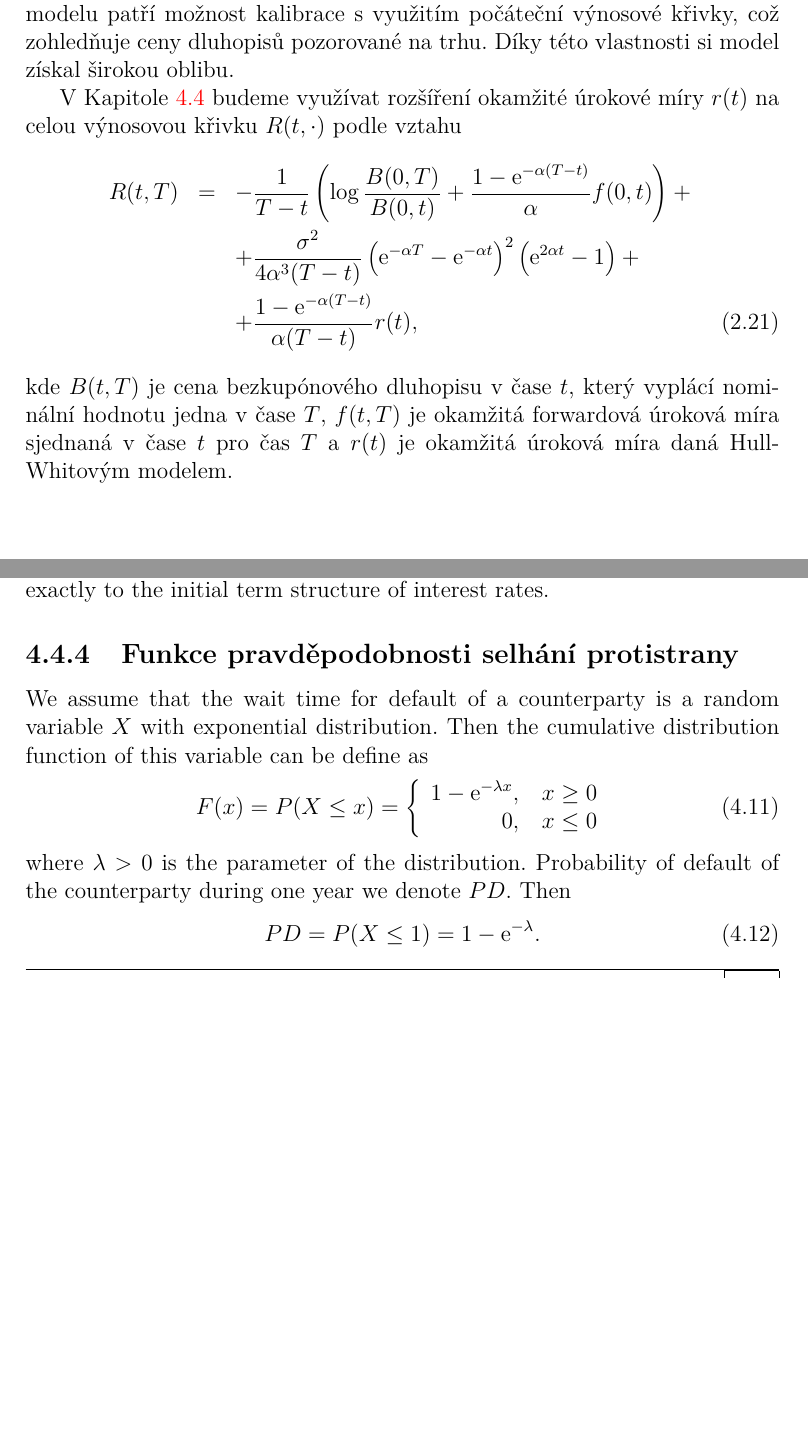
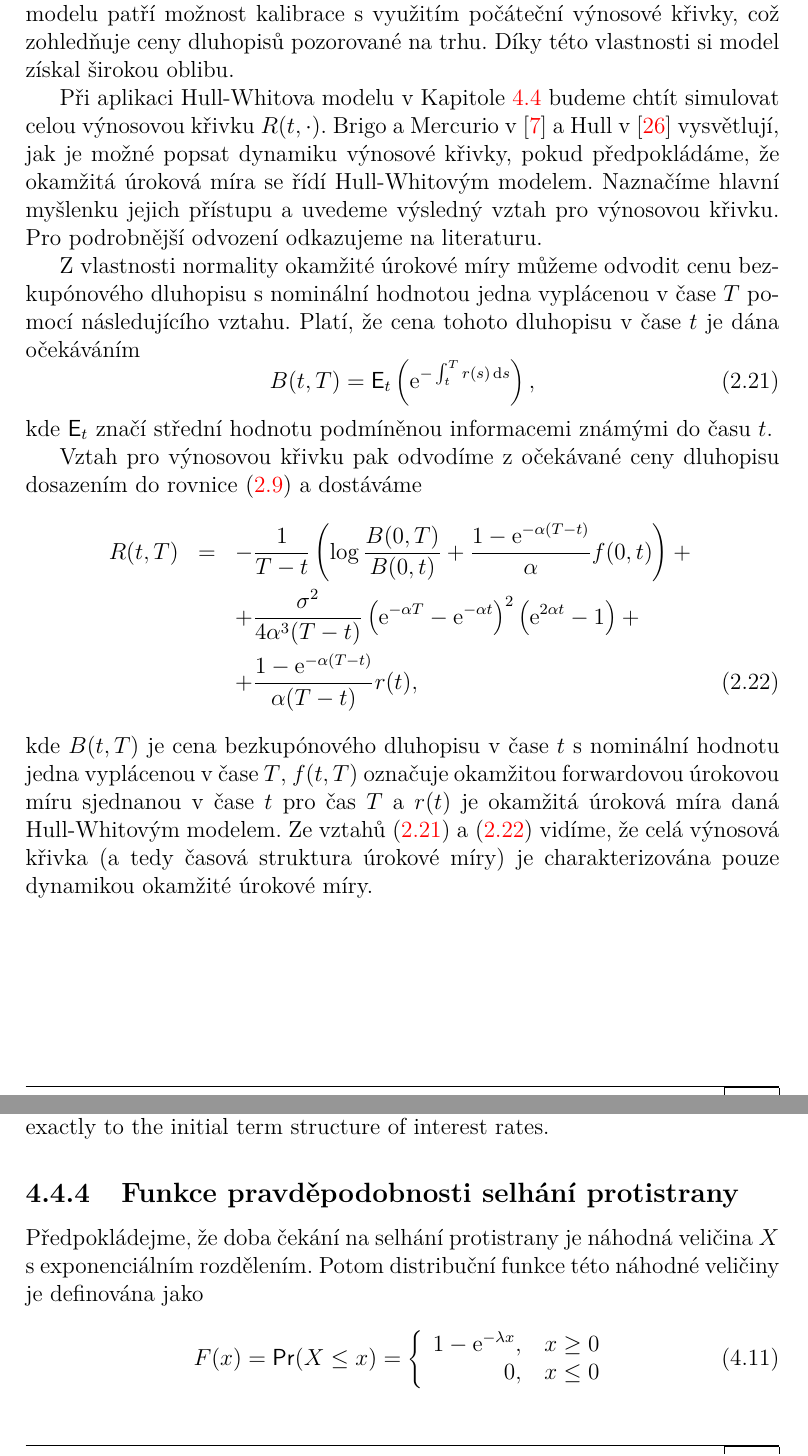
Before and after one commit to krivankova/dizertace, a LaTeX thesis (dizertace.tex): two parts of pages 44 and 79 of 98 before the commit and two parts of pages 44 and 79 of 99 after it, joined at a grey line, cut so that both start at the same text, the shorter picture padded with empty space. The pictures show the PDF file dizertace.pdf that the author committed with the source.

Commit message:
H-W model - výnosová křivka + distibuční funkce PD
- popsání vztahu mezi výnosovou křivkou a okamžitou úrokovou mírou v H-W
modelu
- kapitola funkce pravděpodobnosti selhání protistrany

```diff
--- a/dizertace.tex
+++ b/dizertace.tex
@@ -1582,15 +1582,33 @@ Jedná se o stejný nedostatek jako jsme zmínili u Vašíčkova modelu.
 Na druhou stranu mezi výhody Hull-Whitova modelu patří možnost kalibrace s využitím počáteční výnosové křivky, což zohledňuje ceny dluhopisů pozorované na trhu.
 Díky této vlastnosti si model získal širokou oblibu.
 
-V Kapitole \ref{aplikaceCVA_kap} budeme využívat rozšíření okamžité úrokové míry $r(t)$ na celou výnosovou křivku $R(t,\cdot)$ podle vztahu
+%V Kapitole \ref{aplikaceCVA_kap} budeme využívat rozšíření okamžité úrokové míry $r(t)$ na celou výnosovou křivku $R(t,\cdot)$ podle vztahu
+Při aplikaci Hull-Whitova modelu v Kapitole \ref{aplikaceCVA_kap} budeme chtít simulovat celou výnosovou křivku $R(t,\cdot)$.
+Brigo a Mercurio v \cite{brigo2007interest} a Hull v \cite{hull} vysvětlují, jak je možné popsat dynamiku výnosové křivky, pokud předpokládáme, že okamžitá úroková míra se řídí Hull-Whitovým modelem.
+Naznačíme hlavní myšlenku jejich přístupu a uvedeme výsledný vztah pro výnosovou křivku.
+Pro podrobnější odvození odkazujeme na literaturu.
+
+Z vlastnosti normality okamžité úrokové míry můžeme odvodit cenu bezkupónového dluhopisu s nominální hodnotou jedna vyplácenou v čase $T$ pomocí následujícího vztahu.
+%a následujícího vztahu pro cenu bezkupónového dluhopisu s nominální hodnotou jedna vyplácenou v čase $T$.
+Platí, že cena tohoto dluhopisu v čase $t$ je dána očekáváním
+\begin{equation}\label{ocekavana_cena_dluhopisu}
+B(t,T)=\mathsf{E}_t\left(\mathrm{e}^{-\int_{t}^T r(s)\,\mathrm{d}s}\right),
+\end{equation}
+kde $\mathsf{E}_t$ značí střední hodnotu podmíněnou informacemi známými do času $t$.
+% podle vztahu
+
+Vztah pro výnosovou křivku pak odvodíme z očekávané ceny dluhopisu dosazením do rovnice \eqref{urokova_mira_z_dluhopisu_vztah} a dostáváme
 \begin{eqnarray}\label{H-W_vynosova_krivka}
 R(t,T)&=&-\frac{1}{T-t}\left(\log \frac{B(0,T)}{B(0,t)}+\frac{1-\mathrm{e}^{-\alpha(T-t)}}{\alpha}f(0,t)\right)+ \nonumber\\
 &&+\frac{\sigma^2}{4\alpha^3(T-t)}\left(\mathrm{e}^{-\alpha T}-\mathrm{e}^{-\alpha t}\right)^2\left(\mathrm{e}^{2\alpha t}-1\right)+  \nonumber\\
 &&+\frac{1-\mathrm{e}^{-\alpha(T-t)}}{\alpha(T-t)}r(t),
 \end{eqnarray}
-kde $B(t,T)$ je cena bezkupónového dluhopisu v čase $t$, který vyplácí nominální hodnotu jedna v čase $T$,
-$f(t,T)$ je okamžitá forwardová úroková míra sjednaná v čase $t$ pro čas~$T$
+kde $B(t,T)$ je cena bezkupónového dluhopisu v čase $t$ %, který vyplácí nominální hodnotu jedna v čase $T$,
+s nominální hodnotu jedna vyplácenou v čase $T$,
+$f(t,T)$ označuje okamžitou forwardovou úrokovou míru sjednanou v čase $t$ pro čas~$T$
 a~$r(t)$ je okamžitá úroková míra daná Hull-Whitovým modelem.
+Ze vztahů \eqref{ocekavana_cena_dluhopisu} a \eqref{H-W_vynosova_krivka} vidíme, že celá výnosová křivka (a tedy časová struktura úrokové míry) je charakterizována pouze dynamikou okamžité úrokové míry.
+%Zadaná dynamika pro r(t) už určuje celou časovou strukturu pomoci očekávání ve světe risk neutralním vůči peněžnímu trhu.
 
 %%%%%%%%%%%%%%%%%%{Teorie portfolia}
 
@@ -2854,15 +2880,10 @@ For each scenarios the swaps are priced at each future simulation date.
 The main advantage of the Hull-White model is that it can be fitted exactly to the initial term structure of interest rates.
 
 \subsection{Funkce pravděpodobnosti selhání protistrany}
-We assume that the wait time for default of a counterparty is a random variable $X$ with exponential distribution. Then the cumulative distribution function of this variable can be define as
-\begin{equation}
-F(x)= P(X\leq x)= \left\{ \begin{array}{r@{\quad}c}
+%We assume that the wait time for default of a counterparty is a random variable $X$ with exponential distribution. Then the cumulative distribution function of this variable can be define as
+Předpokládejme, že doba čekání na selhání protistrany je náhodná veličina $X$ s exponenciálním rozdělením.
+Potom distribuční funkce této náhodné veličiny je definována jako
+\begin{equation}\label{exponentialdistr}
+F(x)= \mathsf{Pr}(X\leq x)= \left\{ \begin{array}{r@{\quad}c}
     1-\mathrm{e}^{-\lambda x}, & x \geq 0 \\
     0, & x \leq 0 \\ \end{array} \right.
-    \label{exponentialdistr}
-\end{equation}
-where $\lambda>0$ is the parameter of the distribution. Probability of default of the counterparty during one year we denote $PD$. Then
-\begin{equation}
-PD=P(X\leq 1)=1-\mathrm{e}^{-\lambda}.
-\label{PD}
-\end{equation}
@@ -2872,0 +2896,7 @@ PD&=&1-\mathrm{e}^{-\lambda} \nonumber \\
+Pak platí
+\begin{equation}\label{PD}
+PD_{1Y}=\mathsf{Pr}(X\leq 1)=1-\mathrm{e}^{-\lambda}.
+\end{equation}
+%If we use value of PD from \textcolor{red}{odkud bereme PD, Leni?}  $\lambda$ could be estimate from \eqref{PD}
+Proto, známe-li $PD_{1Y}$, můžeme ze vztahu \eqref{PD} odvodit parametr $\lambda$
+\begin{eqnarray}\label{lambda}
@@ -2876,7 +2915,7 @@ Then we can construct probability curve for each counterparty. It is possible to
 \begin{figure}[!htbp]
   \centering
 	\includegraphics[width=13cm, clip, trim= 100 270 110 270]{IMG/DefaultProbability.pdf}
-  \caption{Funkce pravděpodobností selhání protistran}  \label{DefaultProbability}
+  \caption{Funkce pravděpodobností selhání protistran.}  \label{DefaultProbability}
 \end{figure}
 
 
```
Also changed, not shown: dizertace.pdf, dizertace.tex (37 more changed lines).
